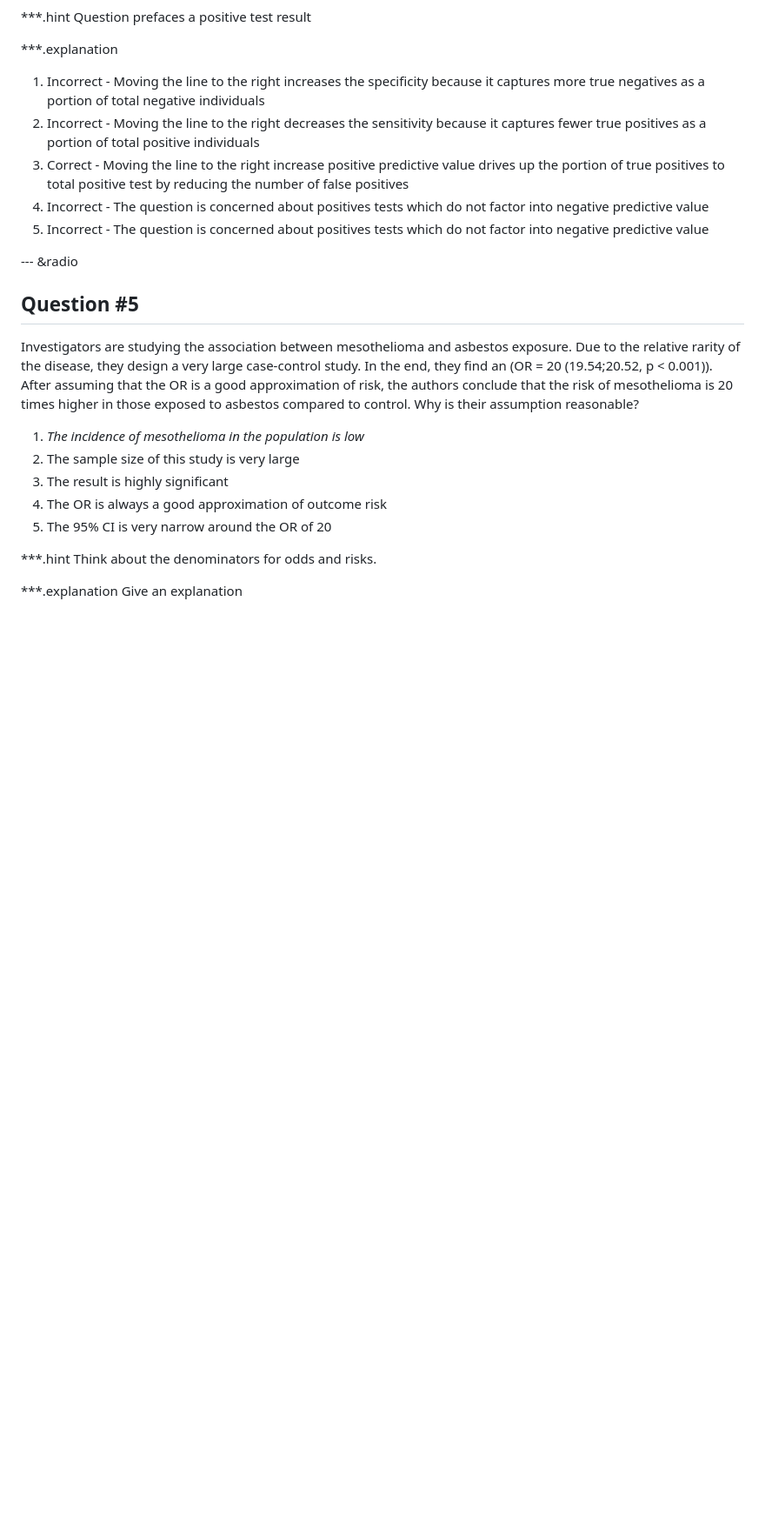
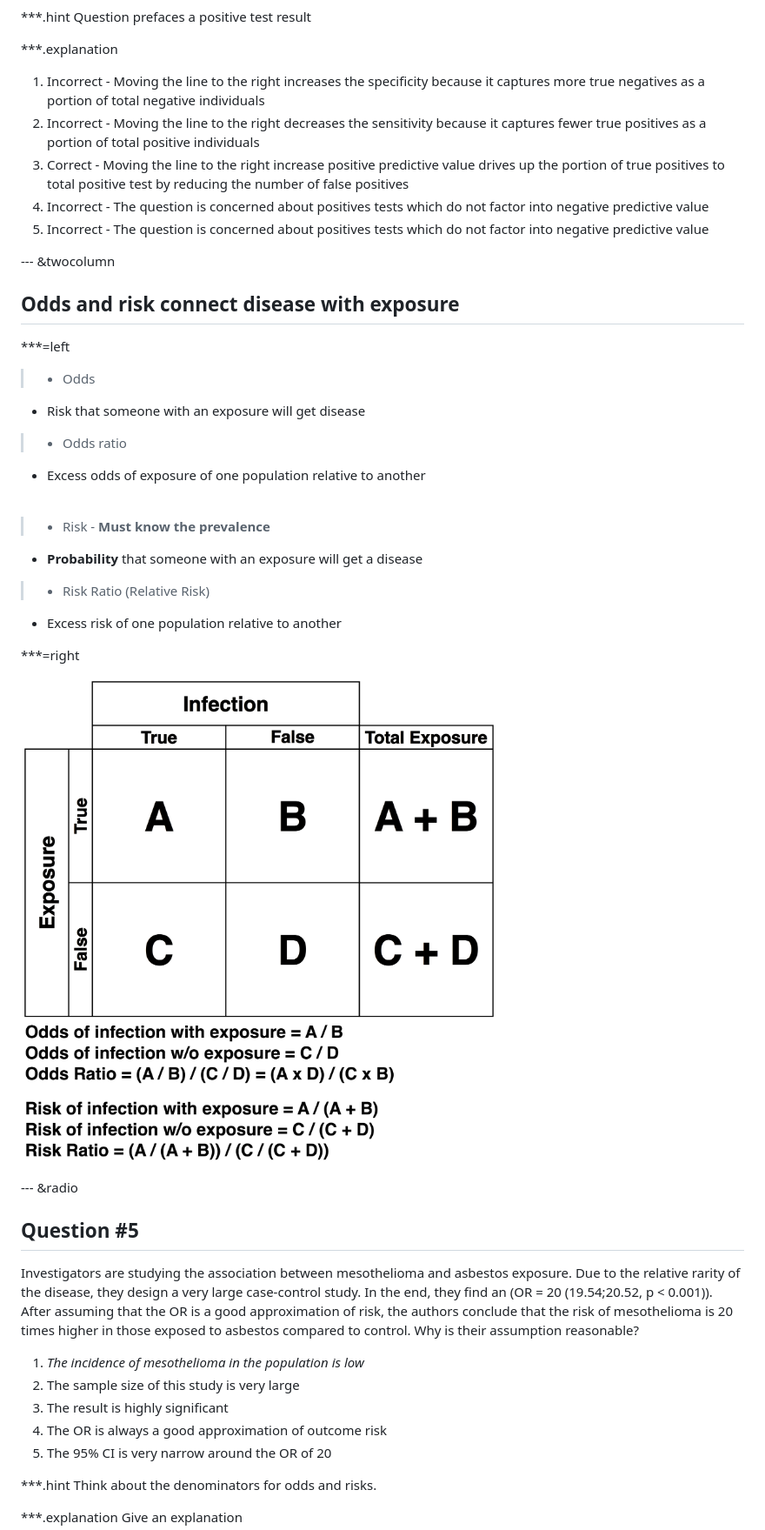
Before and after one commit to ausmeyer/usmle-biostats-epi, a Markdown page: index.md, the part around one of its changes. Shown at 87% size. Drawn GitHub-style; pictures changed too: assets/img/contingency_table.png (added); blank space fills up the shorter version.

```diff
--- a/index.md
+++ b/index.md
@@ -401,6 +401,26 @@ Question prefaces a positive test result
 4. Incorrect - The question is concerned about positives tests which do not factor into negative predictive value
 5. Incorrect - The question is concerned about positives tests which do not factor into negative predictive value
 
+--- &twocolumn
+
+## Odds and risk connect disease with exposure
+
+***=left
+
+> - Odds
+  - Risk that someone with an exposure will get disease
+> - Odds ratio
+  - Excess odds of exposure of one population relative to another
+<br><br>
+> - Risk - __Must know the prevalence__
+  - __Probability__ that someone with an exposure will get a disease
+> - Risk Ratio (Relative Risk)
+  - Excess risk of one population relative to another
+
+***=right
+
+![](assets/img/contingency_table.png)
+
 --- &radio
 
 ## Question #5
```
Also changed, not shown: other parts of index.md (+31 -0 lines), assets/fig/unnamed-chunk-17-1.png (added), assets/fig/unnamed-chunk-18-1.png (added), 4 other files.
